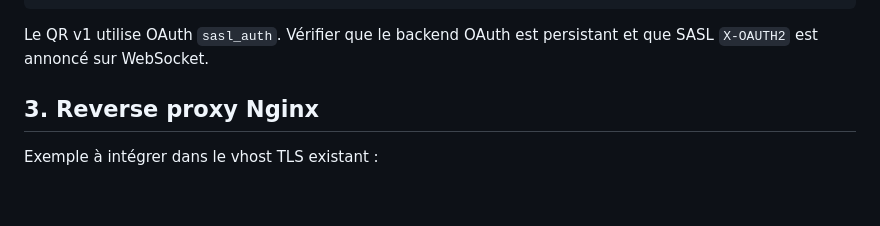
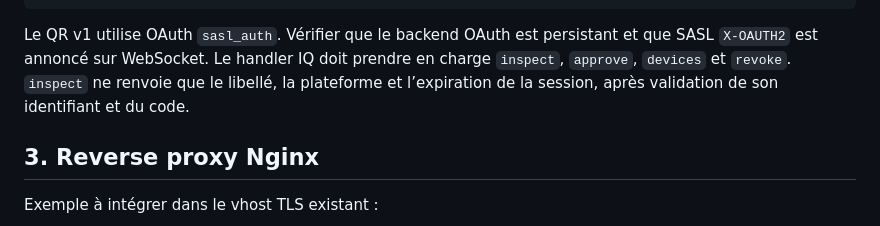
Before and after one commit to jeff-net52/MAER-Chat-Windows, a Markdown page: docs/SERVER_DEPLOYMENT.md, the part around the change. Drawn GitHub-style; blank space fills up the shorter version.

````diff
--- a/docs/SERVER_DEPLOYMENT.md
+++ b/docs/SERVER_DEPLOYMENT.md
@@ -49,6 +49,9 @@ modules:
 ```
 
 Le QR v1 utilise OAuth `sasl_auth`. Vérifier que le backend OAuth est persistant et que SASL `X-OAUTH2` est annoncé sur WebSocket.
+Le handler IQ doit prendre en charge `inspect`, `approve`, `devices` et
+`revoke`. `inspect` ne renvoie que le libellé, la plateforme et l’expiration de
+la session, après validation de son identifiant et du code.
 
 ## 3. Reverse proxy Nginx
 
````
Also changed, not shown: docs/CODEX_ANDROID_LINKED_DEVICES.md (+23 -2 lines), docs/PAIRING_PROTOCOL_V1.md (+34 -6 lines).
